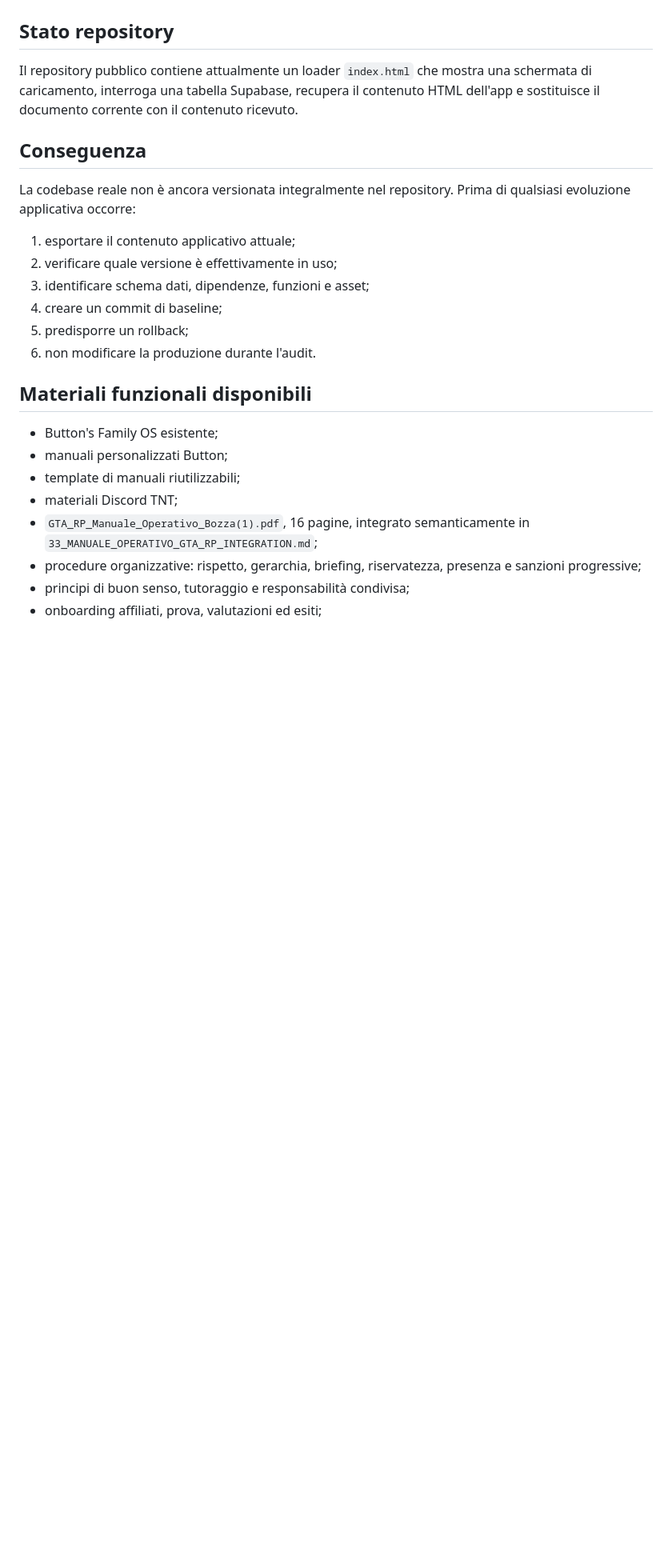
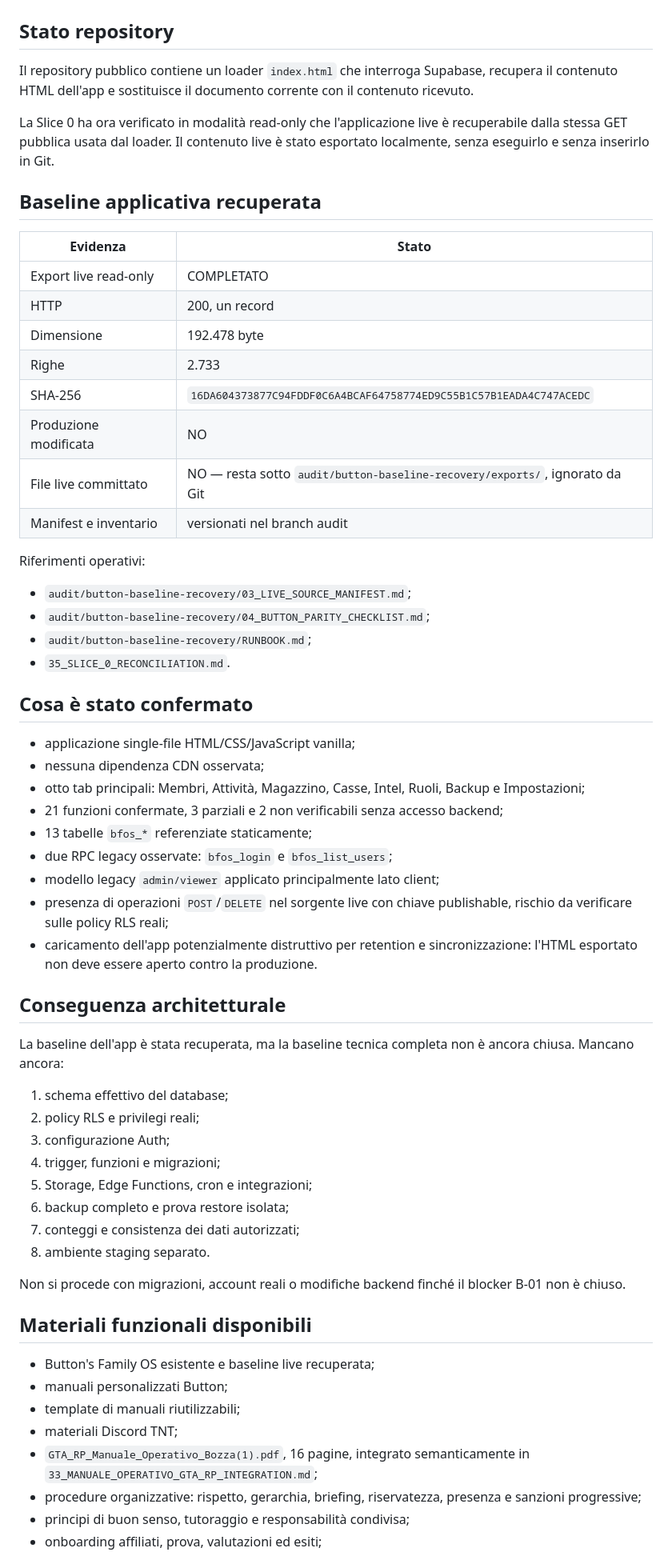
Before and after one commit to HUSTLEROPERATOR/button-family-os, a Markdown page: docs/rp-operations-suite/03_CURRENT_STATE_AUDIT.md, the part around one of its changes. Shown at 80% size. Drawn GitHub-style; blank space fills up the shorter version.

Commit message:
docs: reconcile current-state audit with Slice 0 evidence

```diff
--- a/docs/rp-operations-suite/03_CURRENT_STATE_AUDIT.md
+++ b/docs/rp-operations-suite/03_CURRENT_STATE_AUDIT.md
@@ -2,22 +2,60 @@
 
 ## Stato repository
 
-Il repository pubblico contiene attualmente un loader `index.html` che mostra una schermata di caricamento, interroga una tabella Supabase, recupera il contenuto HTML dell'app e sostituisce il documento corrente con il contenuto ricevuto.
+Il repository pubblico contiene un loader `index.html` che interroga Supabase, recupera il contenuto HTML dell'app e sostituisce il documento corrente con il contenuto ricevuto.
 
-## Conseguenza
+La Slice 0 ha ora verificato in modalità read-only che l'applicazione live è recuperabile dalla stessa GET pubblica usata dal loader. Il contenuto live è stato esportato localmente, senza eseguirlo e senza inserirlo in Git.
 
-La codebase reale non è ancora versionata integralmente nel repository. Prima di qualsiasi evoluzione applicativa occorre:
+## Baseline applicativa recuperata
 
-1. esportare il contenuto applicativo attuale;
-2. verificare quale versione è effettivamente in uso;
-3. identificare schema dati, dipendenze, funzioni e asset;
-4. creare un commit di baseline;
-5. predisporre un rollback;
-6. non modificare la produzione durante l'audit.
+| Evidenza | Stato |
+|---|---|
+| Export live read-only | COMPLETATO |
+| HTTP | 200, un record |
+| Dimensione | 192.478 byte |
+| Righe | 2.733 |
+| SHA-256 | `16DA604373877C94FDDF0C6A4BCAF64758774ED9C55B1C57B1EADA4C747ACEDC` |
+| Produzione modificata | NO |
+| File live committato | NO — resta sotto `audit/button-baseline-recovery/exports/`, ignorato da Git |
+| Manifest e inventario | versionati nel branch audit |
+
+Riferimenti operativi:
+
+- `audit/button-baseline-recovery/03_LIVE_SOURCE_MANIFEST.md`;
+- `audit/button-baseline-recovery/04_BUTTON_PARITY_CHECKLIST.md`;
+- `audit/button-baseline-recovery/RUNBOOK.md`;
+- `35_SLICE_0_RECONCILIATION.md`.
+
+## Cosa è stato confermato
+
+- applicazione single-file HTML/CSS/JavaScript vanilla;
+- nessuna dipendenza CDN osservata;
+- otto tab principali: Membri, Attività, Magazzino, Casse, Intel, Ruoli, Backup e Impostazioni;
+- 21 funzioni confermate, 3 parziali e 2 non verificabili senza accesso backend;
+- 13 tabelle `bfos_*` referenziate staticamente;
+- due RPC legacy osservate: `bfos_login` e `bfos_list_users`;
+- modello legacy `admin/viewer` applicato principalmente lato client;
+- presenza di operazioni `POST`/`DELETE` nel sorgente live con chiave publishable, rischio da verificare sulle policy RLS reali;
+- caricamento dell'app potenzialmente distruttivo per retention e sincronizzazione: l'HTML esportato non deve essere aperto contro la produzione.
+
+## Conseguenza architetturale
+
+La baseline dell'app è stata recuperata, ma la baseline tecnica completa non è ancora chiusa. Mancano ancora:
+
+1. schema effettivo del database;
+2. policy RLS e privilegi reali;
+3. configurazione Auth;
+4. trigger, funzioni e migrazioni;
+5. Storage, Edge Functions, cron e integrazioni;
+6. backup completo e prova restore isolata;
+7. conteggi e consistenza dei dati autorizzati;
+8. ambiente staging separato.
+
+Non si procede con migrazioni, account reali o modifiche backend finché il blocker B-01 non è chiuso.
 
 ## Materiali funzionali disponibili
 
-- Button's Family OS esistente;
+- Button's Family OS esistente e baseline live recuperata;
 - manuali personalizzati Button;
 - template di manuali riutilizzabili;
 - materiali Discord TNT;
```
Also changed, not shown: other parts of docs/rp-operations-suite/03_CURRENT_STATE_AUDIT.md (+28 -22 lines).
